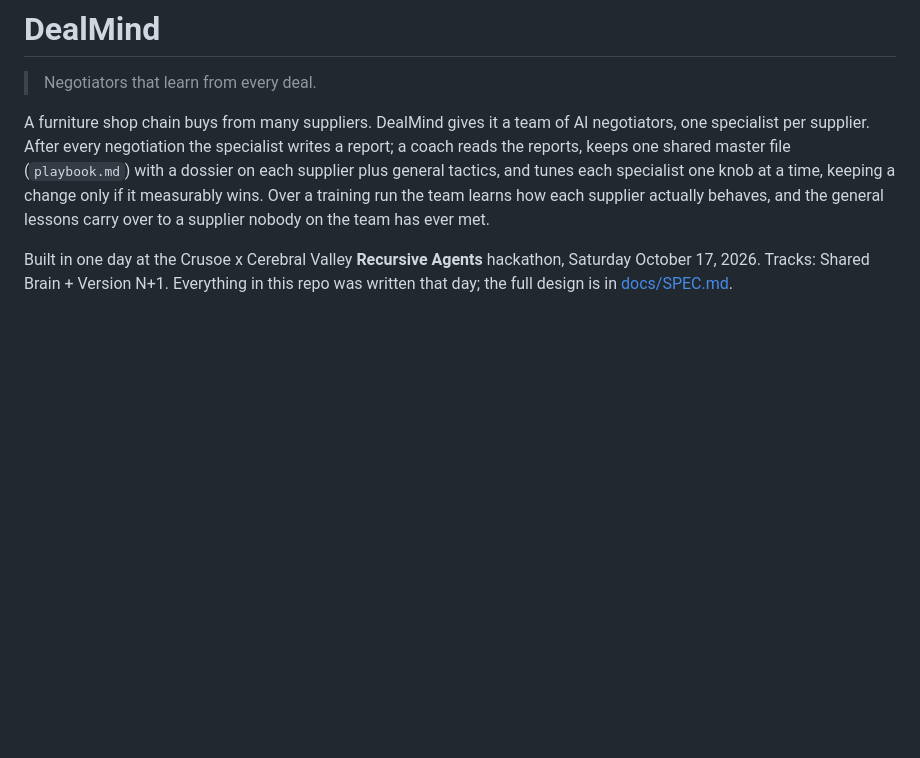
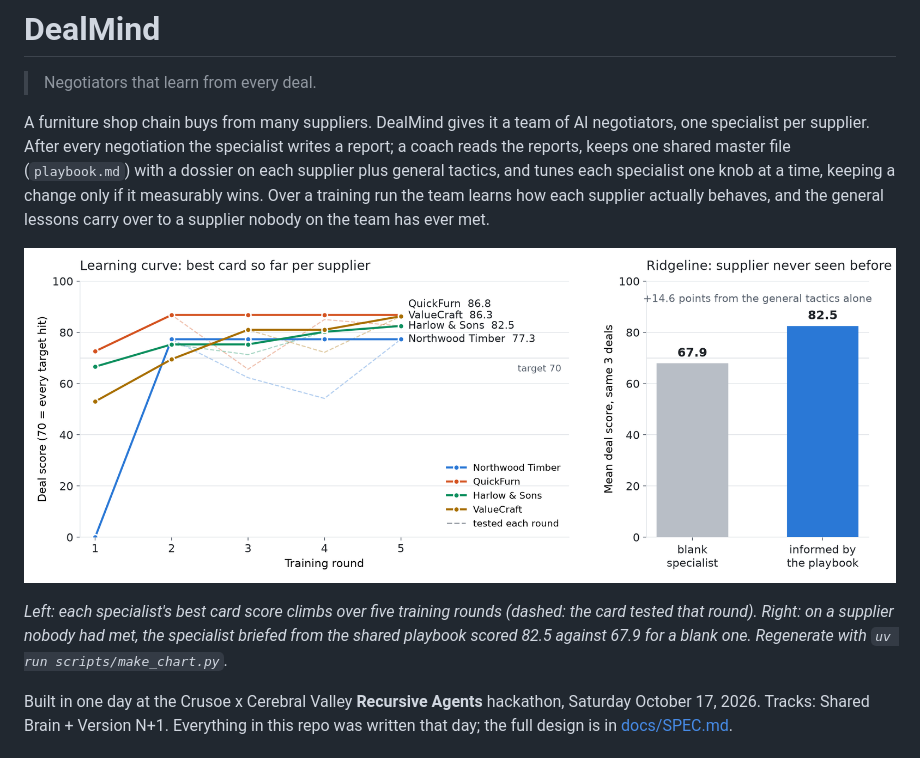
Before and after one commit to oskobx/dealmind, a Markdown page: README.md, the part around the change. GitHub-like rendering; pictures changed too: docs/results.png (added); blank space fills up the shorter version.

Commit message:
Add results chart to the README
Co-Authored-By: Claude Fable 5.1 <noreply@anthropic.com>

```diff
--- a/README.md
+++ b/README.md
@@ -9,6 +9,10 @@ dossier on each supplier plus general tactics, and tunes each specialist one kno
 time, keeping a change only if it measurably wins. Over a training run the team learns how
 each supplier actually behaves, and the general lessons carry over to a supplier nobody on
 the team has ever met.
+
+![DealMind results: learning curve per supplier and the Ridgeline held-out test](docs/results.png)
+
+*Left: each specialist's best card score climbs over five training rounds (dashed: the card tested that round). Right: on a supplier nobody had met, the specialist briefed from the shared playbook scored 82.5 against 67.9 for a blank one. Regenerate with `uv run scripts/make_chart.py`.*
 
 Built in one day at the Crusoe x Cerebral Valley **Recursive Agents** hackathon,
 Saturday October 17, 2026. Tracks: Shared Brain + Version N+1. Everything in this repo was
```
Also changed, not shown: 3 other files.
